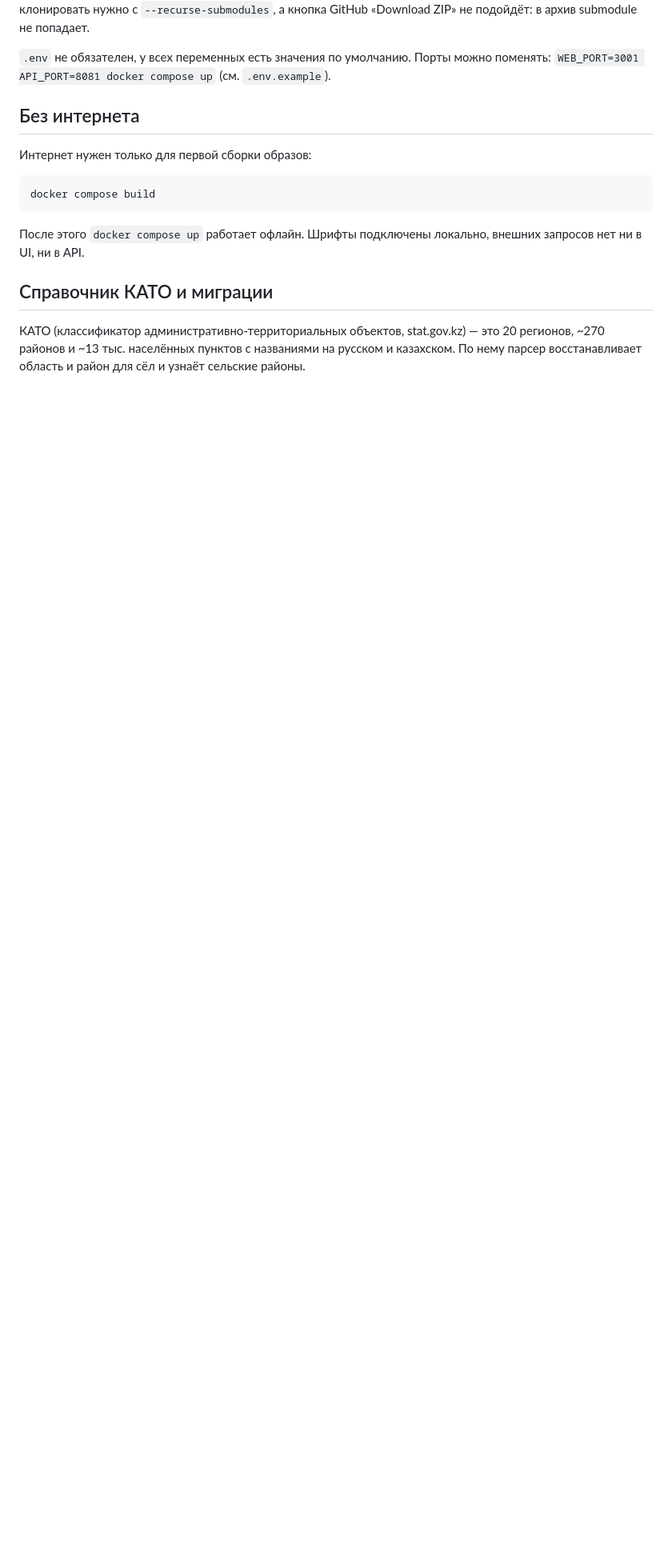
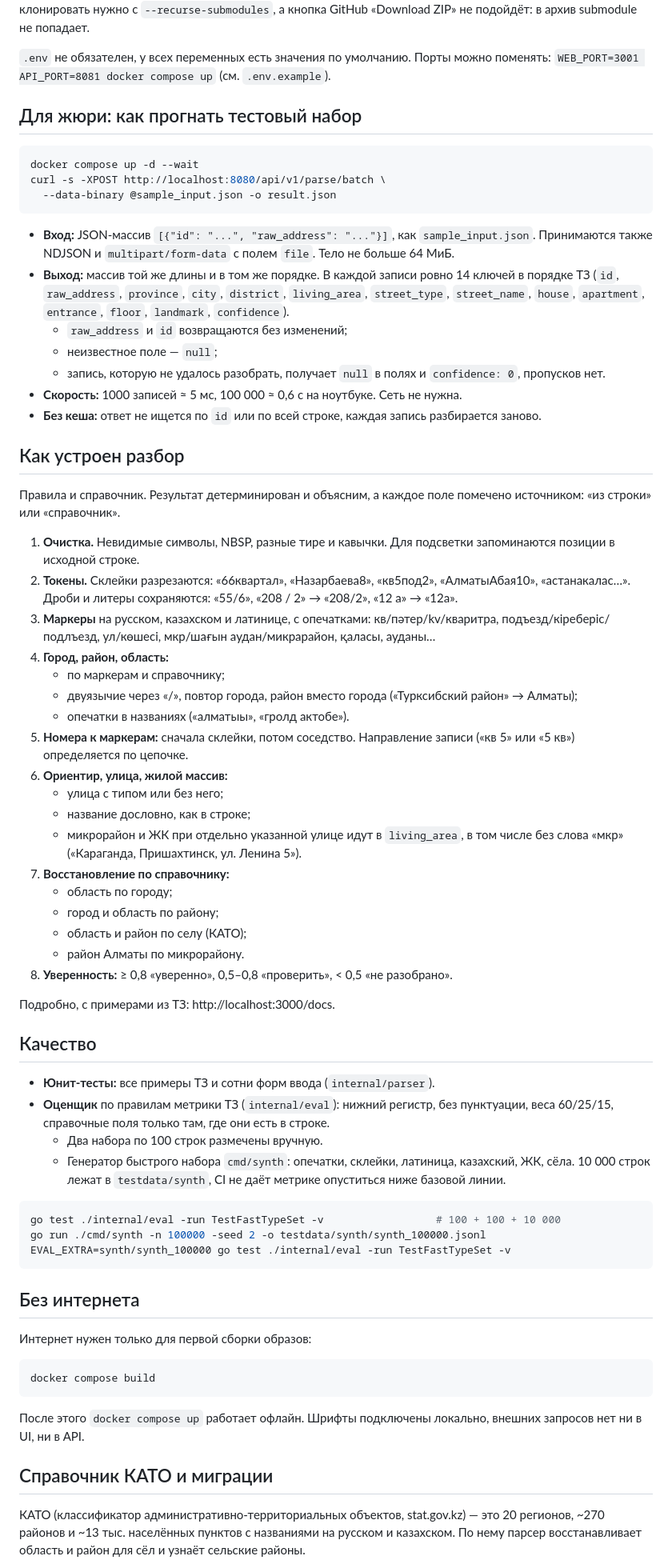
Before and after one commit to jana-address/jana-address-api, a Markdown page: README.md, the part around one of its changes. Shown at 80% size. Rendered like a GitHub page; blank space fills up the shorter version.

Commit message:
feat(docs): jury guide, parsing overview and quality in README

````diff
--- a/README.md
+++ b/README.md
@@ -24,6 +31,74 @@ docker compose up
 
 `.env` не обязателен, у всех переменных есть значения по умолчанию. Порты можно
 поменять: `WEB_PORT=3001 API_PORT=8081 docker compose up` (см. `.env.example`).
+
+## Для жюри: как прогнать тестовый набор
+
+```bash
+docker compose up -d --wait
+curl -s -XPOST http://localhost:8080/api/v1/parse/batch \
+  --data-binary @sample_input.json -o result.json
+```
+
+- **Вход:** JSON-массив `[{"id": "...", "raw_address": "..."}]`, как `sample_input.json`.
+  Принимаются также NDJSON и `multipart/form-data` с полем `file`. Тело не больше 64 МиБ.
+- **Выход:** массив той же длины и в том же порядке. В каждой записи ровно 14 ключей в
+  порядке ТЗ (`id`, `raw_address`, `province`, `city`, `district`, `living_area`,
+  `street_type`, `street_name`, `house`, `apartment`, `entrance`, `floor`, `landmark`,
+  `confidence`).
+  - `raw_address` и `id` возвращаются без изменений;
+  - неизвестное поле — `null`;
+  - запись, которую не удалось разобрать, получает `null` в полях и `confidence: 0`, пропусков нет.
+- **Скорость:** 1000 записей ≈ 5 мс, 100 000 ≈ 0,6 с на ноутбуке. Сеть не нужна.
+- **Без кеша:** ответ не ищется по `id` или по всей строке, каждая запись разбирается
+  заново.
+
+## Как устроен разбор
+
+Правила и справочник. Результат детерминирован и объясним, а каждое поле
+помечено источником: «из строки» или «справочник».
+
+1. **Очистка.** Невидимые символы, NBSP, разные тире и кавычки. Для подсветки
+   запоминаются позиции в исходной строке.
+2. **Токены.** Склейки разрезаются: «66квартал», «Назарбаева8», «кв5под2», «АлматыАбая10»,
+   «астанакалас…». Дроби и литеры сохраняются: «55/6», «208 / 2» → «208/2», «12 а» → «12а».
+3. **Маркеры** на русском, казахском и латинице, с опечатками: кв/пәтер/kv/кваритра,
+   подъезд/кіреберіс/подлъезд, ул/көшесі, мкр/шағын аудан/микрарайон, қаласы, ауданы…
+4. **Город, район, область:**
+   - по маркерам и справочнику;
+   - двуязычие через «/», повтор города, район вместо города («Турксибский район» → Алматы);
+   - опечатки в названиях («алматыы», «гролд актобе»).
+5. **Номера к маркерам:** сначала склейки, потом соседство. Направление записи
+   («кв 5» или «5 кв») определяется по цепочке.
+6. **Ориентир, улица, жилой массив:**
+   - улица с типом или без него;
+   - название дословно, как в строке;
+   - микрорайон и ЖК при отдельно указанной улице идут в `living_area`, в том числе без
+     слова «мкр» («Караганда, Пришахтинск, ул. Ленина 5»).
+7. **Восстановление по справочнику:**
+   - область по городу;
+   - город и область по району;
+   - область и район по селу (КАТО);
+   - район Алматы по микрорайону.
+8. **Уверенность:** ≥ 0,8 «уверенно», 0,5–0,8 «проверить», < 0,5 «не разобрано».
+
+Подробно, с примерами из ТЗ: http://localhost:3000/docs.
+
+## Качество
+
+- **Юнит-тесты:** все примеры ТЗ и сотни форм ввода (`internal/parser`).
+- **Оценщик** по правилам метрики ТЗ (`internal/eval`): нижний регистр, без пунктуации,
+  веса 60/25/15, справочные поля только там, где они есть в строке.
+  - Два набора по 100 строк размечены вручную.
+  - Генератор быстрого набора `cmd/synth`: опечатки, склейки, латиница, казахский, ЖК,
+    сёла. 10 000 строк лежат в `testdata/synth`, CI не даёт метрике опуститься ниже
+    базовой линии.
+
+```bash
+go test ./internal/eval -run TestFastTypeSet -v                  # 100 + 100 + 10 000
+go run ./cmd/synth -n 100000 -seed 2 -o testdata/synth/synth_100000.jsonl
+EVAL_EXTRA=synth/synth_100000 go test ./internal/eval -run TestFastTypeSet -v
+```
 
 ## Без интернета
 
````
Also changed, not shown: other parts of README.md (+9 -2 lines).
